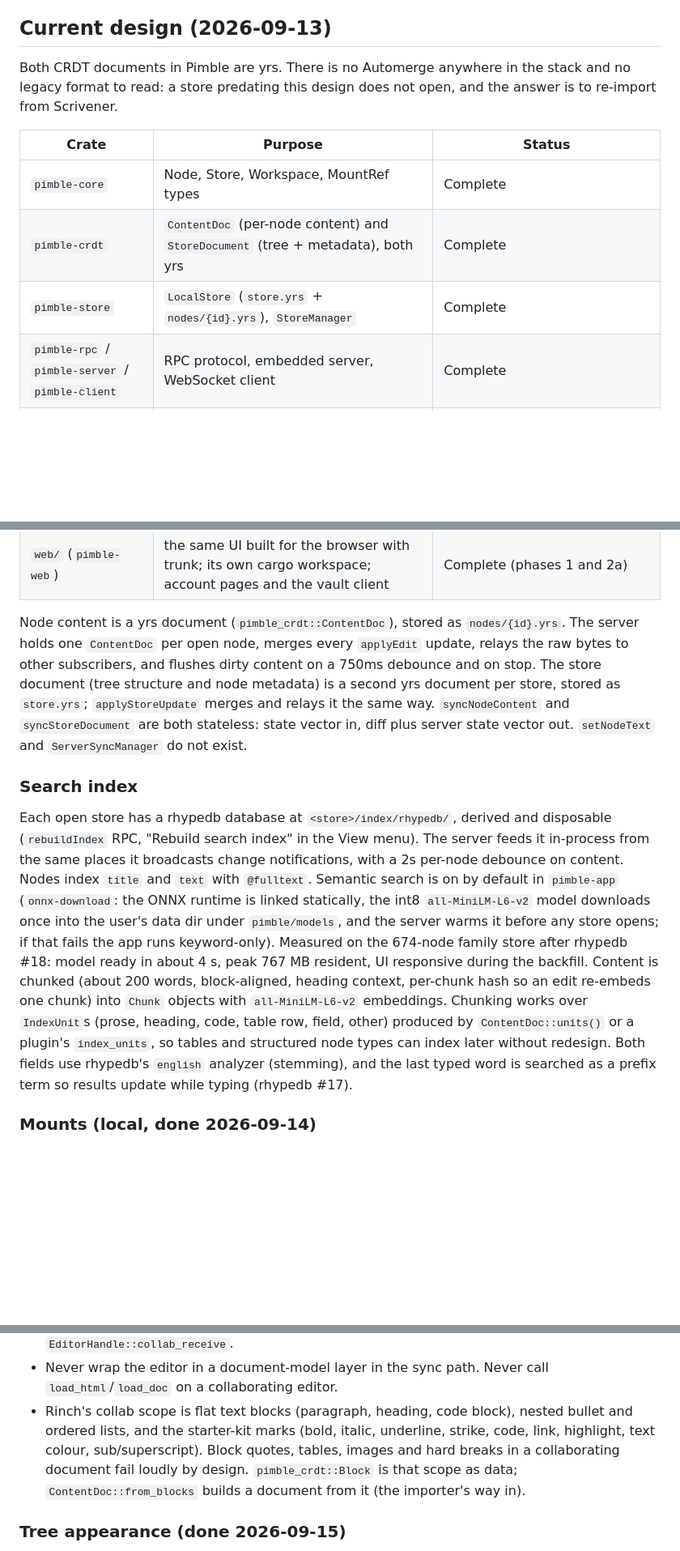
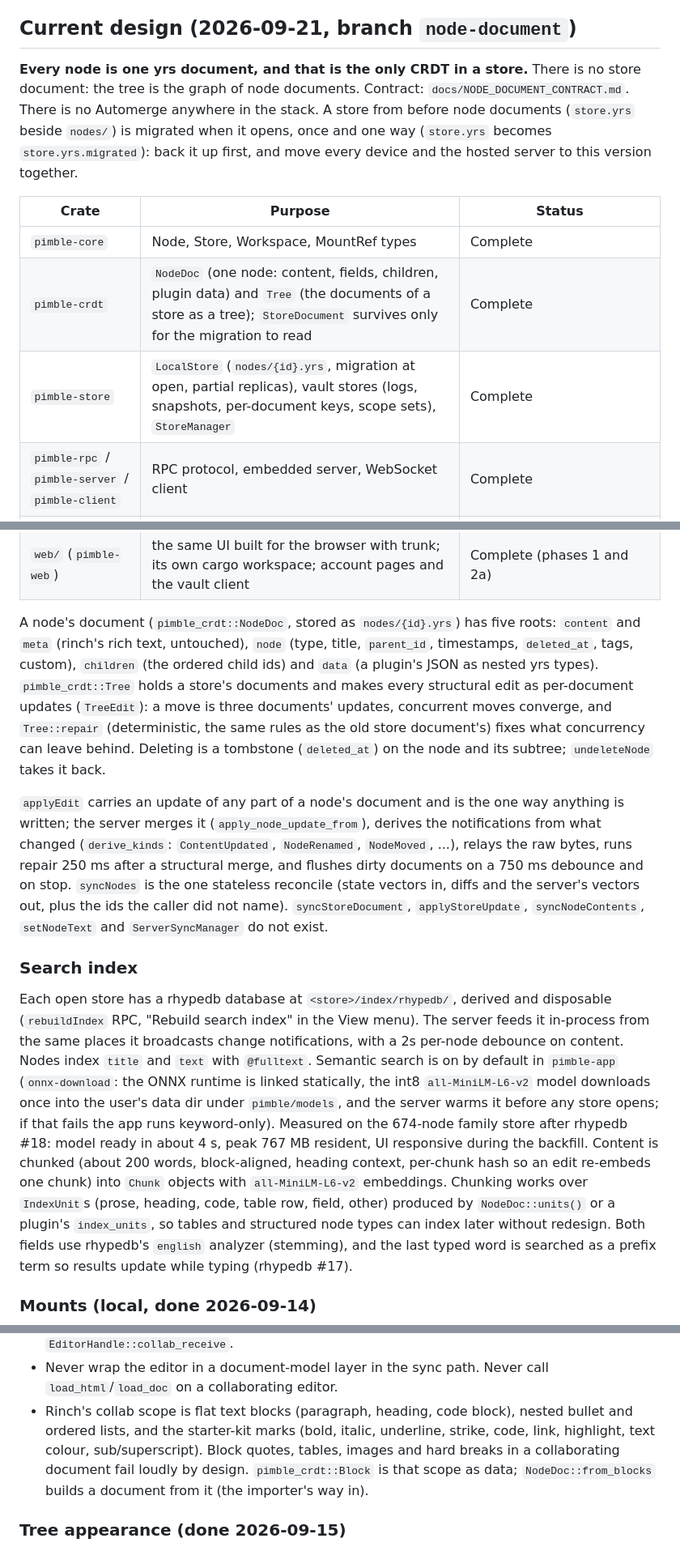
Before and after one commit to joeleaver/pimble, a Markdown page: CLAUDE.md, 3 parts joined by grey strips. Shown at 81% size. Rendered like a GitHub page; blank space fills up the shorter version.

```diff
--- a/CLAUDE.md
+++ b/CLAUDE.md
@@ -39,17 +39,20 @@ Pimble is an **offline-first personal information manager**:
   the tag, check the Release run and the download page (`docs/DEPLOY.md`, "A desktop
   release with every version").
 
-## Current design (2026-09-13)
+## Current design (2026-09-21, branch `node-document`)
 
-Both CRDT documents in Pimble are yrs. There is no Automerge anywhere in the stack and no
-legacy format to read: a store predating this design does not open, and the answer is to
-re-import from Scrivener.
+**Every node is one yrs document, and that is the only CRDT in a store.** There is no store
+document: the tree is the graph of node documents. Contract:
+`docs/NODE_DOCUMENT_CONTRACT.md`. There is no Automerge anywhere in the stack. A store from
+before node documents (`store.yrs` beside `nodes/`) is migrated when it opens, once and one
+way (`store.yrs` becomes `store.yrs.migrated`): back it up first, and move every device and
+the hosted server to this version together.
 
 | Crate | Purpose | Status |
 | --- | --- | --- |
 | `pimble-core` | Node, Store, Workspace, MountRef types | Complete |
-| `pimble-crdt` | `ContentDoc` (per-node content) and `StoreDocument` (tree + metadata), both yrs | Complete |
-| `pimble-store` | `LocalStore` (`store.yrs` + `nodes/{id}.yrs`), `StoreManager` | Complete |
+| `pimble-crdt` | `NodeDoc` (one node: content, fields, children, plugin data) and `Tree` (the documents of a store as a tree); `StoreDocument` survives only for the migration to read | Complete |
+| `pimble-store` | `LocalStore` (`nodes/{id}.yrs`, migration at open, partial replicas), vault stores (logs, snapshots, per-document keys, scope sets), `StoreManager` | Complete |
 | `pimble-rpc` / `pimble-server` / `pimble-client` | RPC protocol, embedded server, WebSocket client | Complete |
 | `pimble-search` | rhypedb index per store: keyword (`@fulltext`, BM25), chunked embeddings behind `semantic`, backlinks | Complete |
 | `pimble-plugins` | `NodePlugin` trait, built-ins | Skeleton |
@@ -60,13 +63,23 @@ re-import from Scrivener.
 | `pimble-crypto` | client-side cryptography: password-derived keys, account keys, envelopes, blobs | Complete |
 | `web/` (`pimble-web`) | the same UI built for the browser with trunk; its own cargo workspace; account pages and the vault client | Complete (phases 1 and 2a) |
 
-Node content is a yrs document (`pimble_crdt::ContentDoc`), stored as `nodes/{id}.yrs`.
-The server holds one `ContentDoc` per open node, merges every `applyEdit` update, relays
-the raw bytes to other subscribers, and flushes dirty content on a 750ms debounce and on
-stop. The store document (tree structure and node metadata) is a second yrs document per
-store, stored as `store.yrs`; `applyStoreUpdate` merges and relays it the same way.
-`syncNodeContent` and `syncStoreDocument` are both stateless: state vector in, diff plus
-server state vector out. `setNodeText` and `ServerSyncManager` do not exist.
+A node's document (`pimble_crdt::NodeDoc`, stored as `nodes/{id}.yrs`) has five roots:
+`content` and `meta` (rinch's rich text, untouched), `node` (type, title, `parent_id`,
+timestamps, `deleted_at`, tags, custom), `children` (the ordered child ids) and `data` (a
+plugin's JSON as nested yrs types). `pimble_crdt::Tree` holds a store's documents and makes
+every structural edit as per-document updates (`TreeEdit`): a move is three documents'
+updates, concurrent moves converge, and `Tree::repair` (deterministic, the same rules as
+the old store document's) fixes what concurrency can leave behind. Deleting is a tombstone
+(`deleted_at`) on the node and its subtree; `undeleteNode` takes it back.
+
+`applyEdit` carries an update of any part of a node's document and is the one way anything
+is written; the server merges it (`apply_node_update_from`), derives the notifications from
+what changed (`derive_kinds`: `ContentUpdated`, `NodeRenamed`, `NodeMoved`, ...), relays the
+raw bytes, runs repair 250 ms after a structural merge, and flushes dirty documents on a
+750 ms debounce and on stop. `syncNodes` is the one stateless reconcile (state vectors in,
+diffs and the server's vectors out, plus the ids the caller did not name).
+`syncStoreDocument`, `applyStoreUpdate`, `syncNodeContents`, `setNodeText` and
+`ServerSyncManager` do not exist.
 
 ### Search index
 
@@ -81,7 +94,7 @@ runs keyword-only). Measured on the 674-node family store after rhypedb #18: mod
 in about 4 s, peak 767 MB resident, UI responsive during the backfill. Content is chunked (about 200 words, block-aligned, heading context, per-chunk
 hash so an edit re-embeds one chunk) into `Chunk` objects with `all-MiniLM-L6-v2`
 embeddings. Chunking works over `IndexUnit`s (prose, heading, code, table row, field,
-other) produced by `ContentDoc::units()` or a plugin's `index_units`, so tables and
+other) produced by `NodeDoc::units()` or a plugin's `index_units`, so tables and
 structured node types can index later without redesign. Both fields use rhypedb's
 `english` analyzer (stemming), and the last typed word is searched as a prefix term so
 results update while typing (rhypedb #17).
@@ -200,7 +215,7 @@ Contract: `docs/history/HARDENING_CONTRACT.md`.
   and ordered lists, and the starter-kit marks (bold, italic, underline, strike, code, link,
   highlight, text colour, sub/superscript). Block quotes, tables, images and hard breaks in a
   collaborating document fail loudly by design. `pimble_crdt::Block` is that scope as data;
-  `ContentDoc::from_blocks` builds a document from it (the importer's way in).
+  `NodeDoc::from_blocks` builds a document from it (the importer's way in).
 
 ### Tree appearance (done 2026-09-15)
 
```
Also changed, not shown: other parts of CLAUDE.md (+65 -20 lines).
